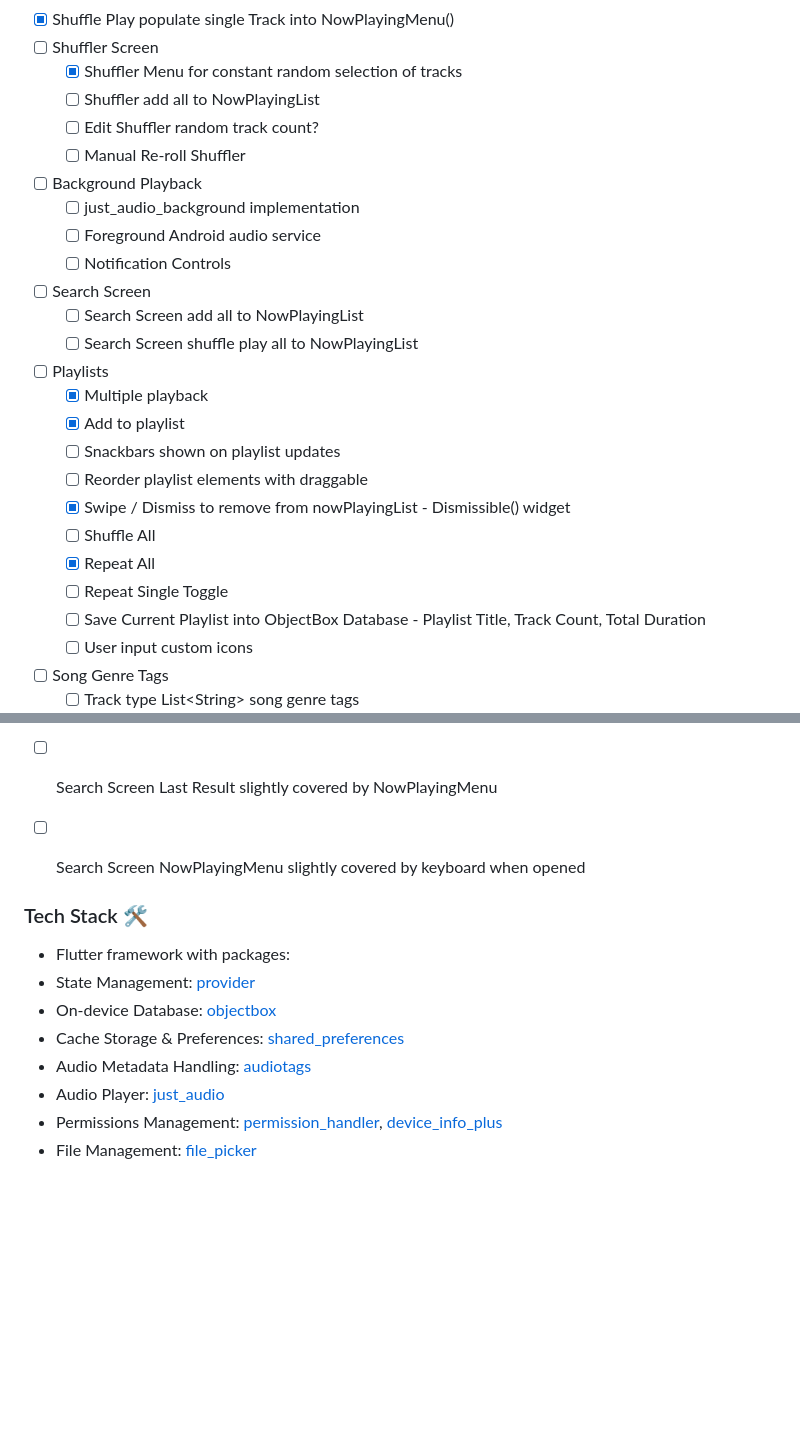
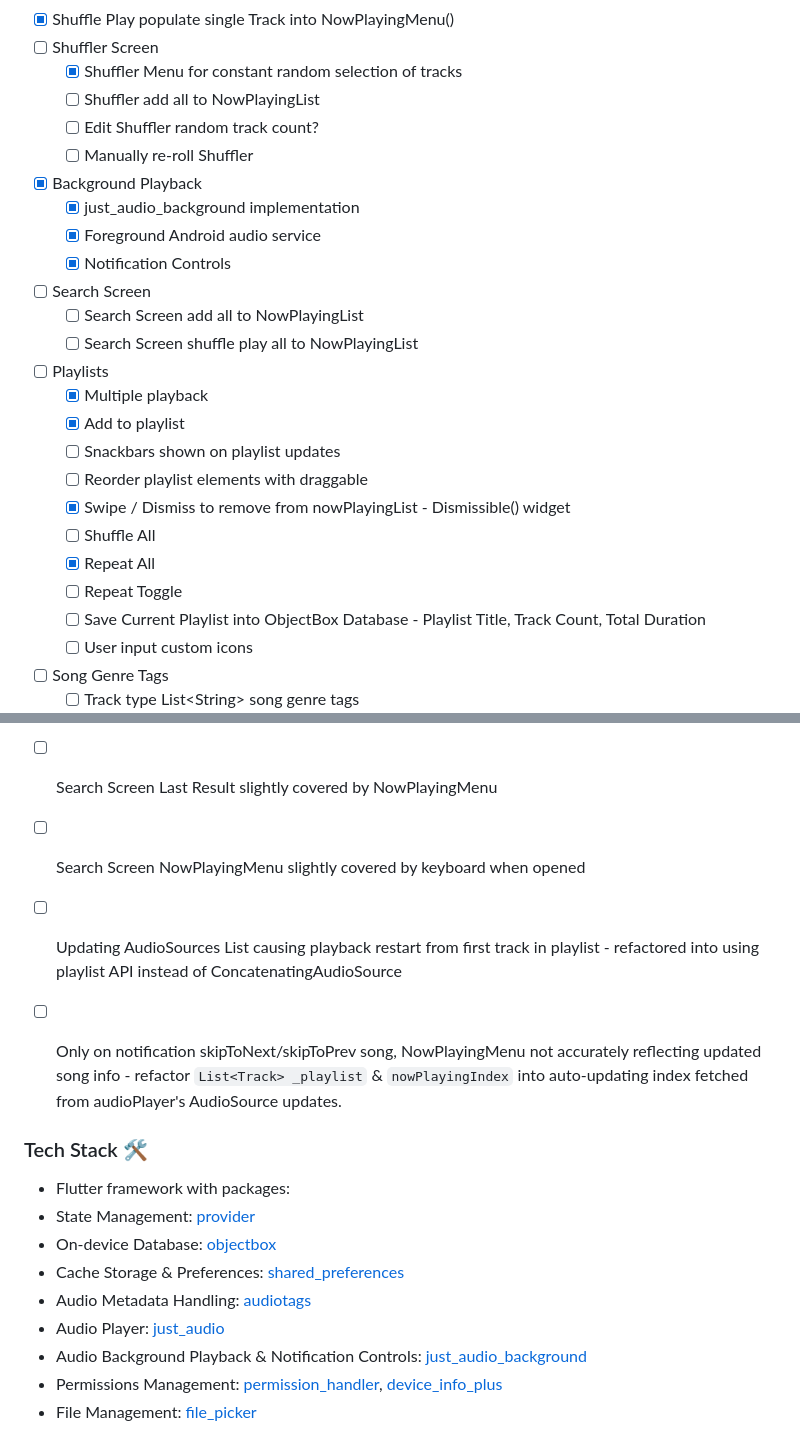
Before and after one commit to Harshit-Sonawala/just_play, a Markdown page: README.md, 2 parts joined by grey strips. Drawn GitHub-style; blank space fills up the shorter version.

```diff
--- a/README.md
+++ b/README.md
@@ -17,11 +17,11 @@ JustPlay! is a beautiful and feature-rich music player app for local music files
 	- [x] Shuffler Menu for constant random selection of tracks
 	- [ ] Shuffler add all to NowPlayingList
 	- [ ] Edit Shuffler random track count?
-	- [ ] Manual Re-roll Shuffler
-- [ ] Background Playback
-	- [ ] just_audio_background implementation
-	- [ ] Foreground Android audio service
-	- [ ] Notification Controls
+	- [ ] Manually re-roll Shuffler
+- [x] Background Playback
+	- [x] just_audio_background implementation
+	- [x] Foreground Android audio service
+	- [x] Notification Controls
 - [ ] Search Screen
 	- [ ] Search Screen add all to NowPlayingList
 	- [ ] Search Screen shuffle play all to NowPlayingList
@@ -33,7 +33,7 @@ JustPlay! is a beautiful and feature-rich music player app for local music files
 	- [x] Swipe / Dismiss to remove from nowPlayingList - Dismissible() widget
 	- [ ] Shuffle All
 	- [x] Repeat All
-	- [ ] Repeat Single Toggle
+	- [ ] Repeat Toggle
 	- [ ] Save Current Playlist into ObjectBox Database - Playlist Title, Track Count, Total Duration
 	- [ ] User input custom icons
 - [ ] Song Genre Tags
@@ -75,6 +75,8 @@ JustPlay! is a beautiful and feature-rich music player app for local music files
 - [ ] Search Function is not satisfactory, is case-insensitive and is too typo-sensitive
 - [ ] Search Screen Last Result slightly covered by NowPlayingMenu
 - [ ] Search Screen NowPlayingMenu slightly covered by keyboard when opened
+- [ ] Updating AudioSources List causing playback restart from first track in playlist - refactored into using playlist API instead of ConcatenatingAudioSource
+- [ ] Only on notification skipToNext/skipToPrev song, NowPlayingMenu not accurately reflecting updated song info - refactor `List<Track> _playlist` & `nowPlayingIndex` into auto-updating index fetched from audioPlayer's AudioSource updates.
 
 
 ### Tech Stack 🛠️
@@ -84,6 +86,7 @@ JustPlay! is a beautiful and feature-rich music player app for local music files
 + Cache Storage & Preferences: [shared_preferences](https://pub.dev/packages/shared_preferences)
 + Audio Metadata Handling: [audiotags](https://pub.dev/packages/audiotags)
 + Audio Player: [just_audio](https://pub.dev/packages/just_audio)
++ Audio Background Playback & Notification Controls: [just_audio_background](https://pub.dev/packages/just_audio_background)
 + Permissions Management: [permission_handler](https://pub.dev/packages/permission_handler), [device_info_plus](https://pub.dev/packages/device_info_plus)
 + File Management: [file_picker](https://pub.dev/packages/file_picker)
 
```
